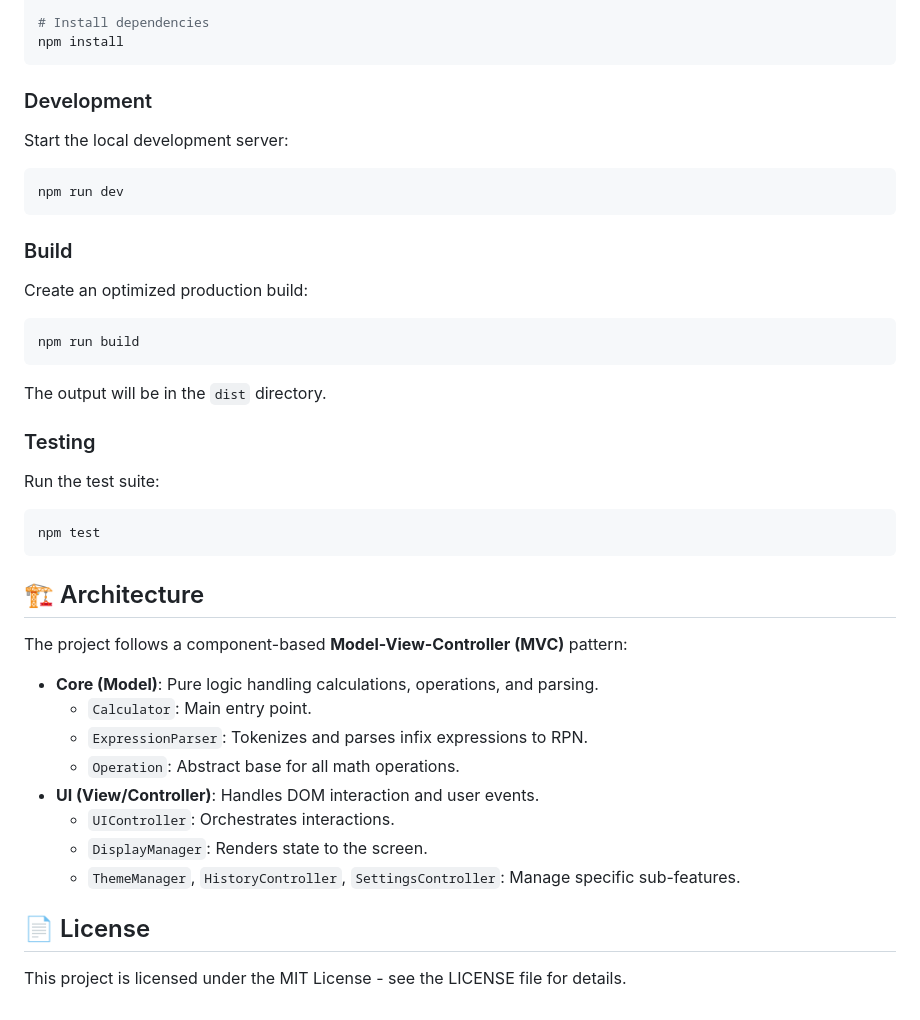
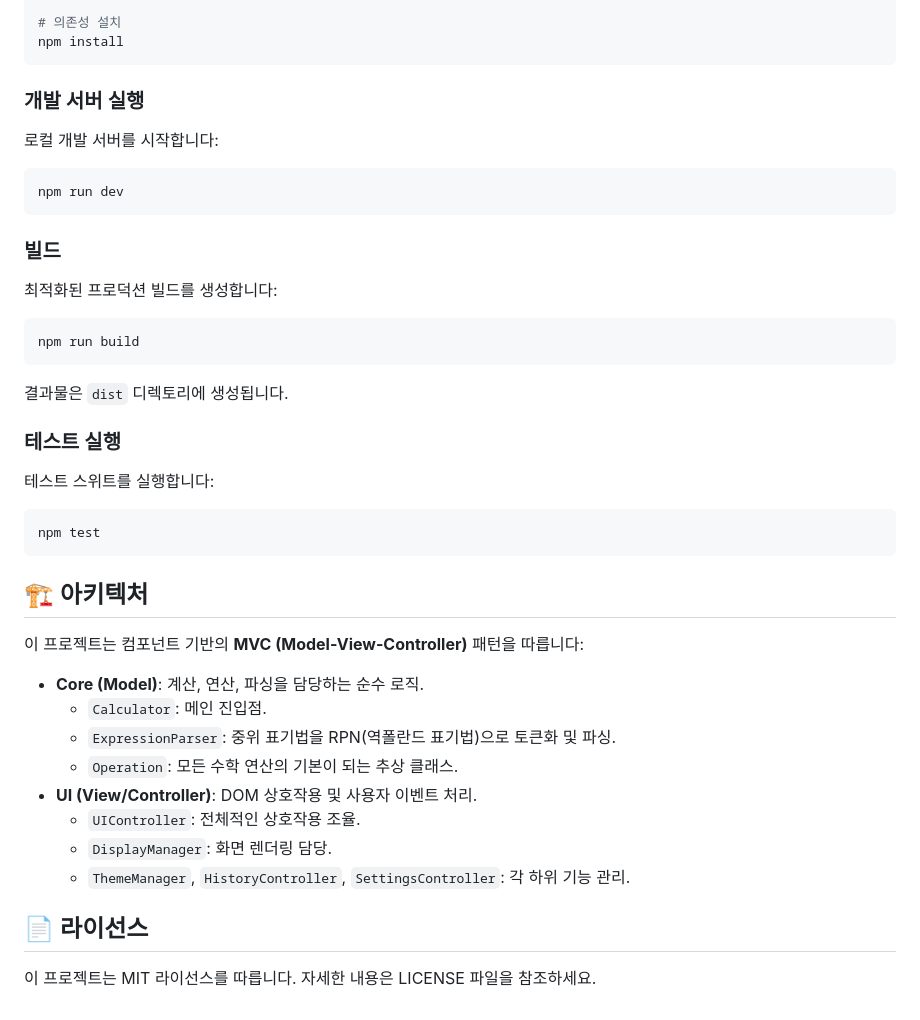
Before and after one commit to JoGiJun/calculator-demo, a Markdown page: README.md, the part around one of its changes. Rendered like a GitHub page.

Commit message:
Docs: Translate README to Korean

````diff
--- a/README.md
+++ b/README.md
@@ -71,48 +70,48 @@ git clone https://github.com/yourusername/calculator-demo.git
 cd calculator-demo
 
-# Install dependencies
+# 의존성 설치
 npm install
 ```
 
-### Development
+### 개발 서버 실행
 
-Start the local development server:
+로컬 개발 서버를 시작합니다:
 
 ```bash
 npm run dev
 ```
 
-### Build
+### 빌드
 
-Create an optimized production build:
+최적화된 프로덕션 빌드를 생성합니다:
 
 ```bash
 npm run build
 ```
 
-The output will be in the `dist` directory.
+결과물은 `dist` 디렉토리에 생성됩니다.
 
-### Testing
+### 테스트 실행
 
-Run the test suite:
+테스트 스위트를 실행합니다:
 
 ```bash
 npm test
 ```
 
-## 🏗️ Architecture
+## 🏗️ 아키텍처
 
-The project follows a component-based **Model-View-Controller (MVC)** pattern:
+이 프로젝트는 컴포넌트 기반의 **MVC (Model-View-Controller)** 패턴을 따릅니다:
 
--   **Core (Model)**: Pure logic handling calculations, operations, and parsing.
-    -   `Calculator`: Main entry point.
-    -   `ExpressionParser`: Tokenizes and parses infix expressions to RPN.
-    -   `Operation`: Abstract base for all math operations.
--   **UI (View/Controller)**: Handles DOM interaction and user events.
-    -   `UIController`: Orchestrates interactions.
-    -   `DisplayManager`: Renders state to the screen.
-    -   `ThemeManager`, `HistoryController`, `SettingsController`: Manage specific sub-features.
+-   **Core (Model)**: 계산, 연산, 파싱을 담당하는 순수 로직.
+    -   `Calculator`: 메인 진입점.
+    -   `ExpressionParser`: 중위 표기법을 RPN(역폴란드 표기법)으로 토큰화 및 파싱.
+    -   `Operation`: 모든 수학 연산의 기본이 되는 추상 클래스.
+-   **UI (View/Controller)**: DOM 상호작용 및 사용자 이벤트 처리.
+    -   `UIController`: 전체적인 상호작용 조율.
+    -   `DisplayManager`: 화면 렌더링 담당.
+    -   `ThemeManager`, `HistoryController`, `SettingsController`: 각 하위 기능 관리.
 
-## 📄 License
+## 📄 라이선스
 
-This project is licensed under the MIT License - see the LICENSE file for details.
+이 프로젝트는 MIT 라이선스를 따릅니다. 자세한 내용은 LICENSE 파일을 참조하세요.
````
Also changed, not shown: other parts of README.md (+42 -43 lines).
